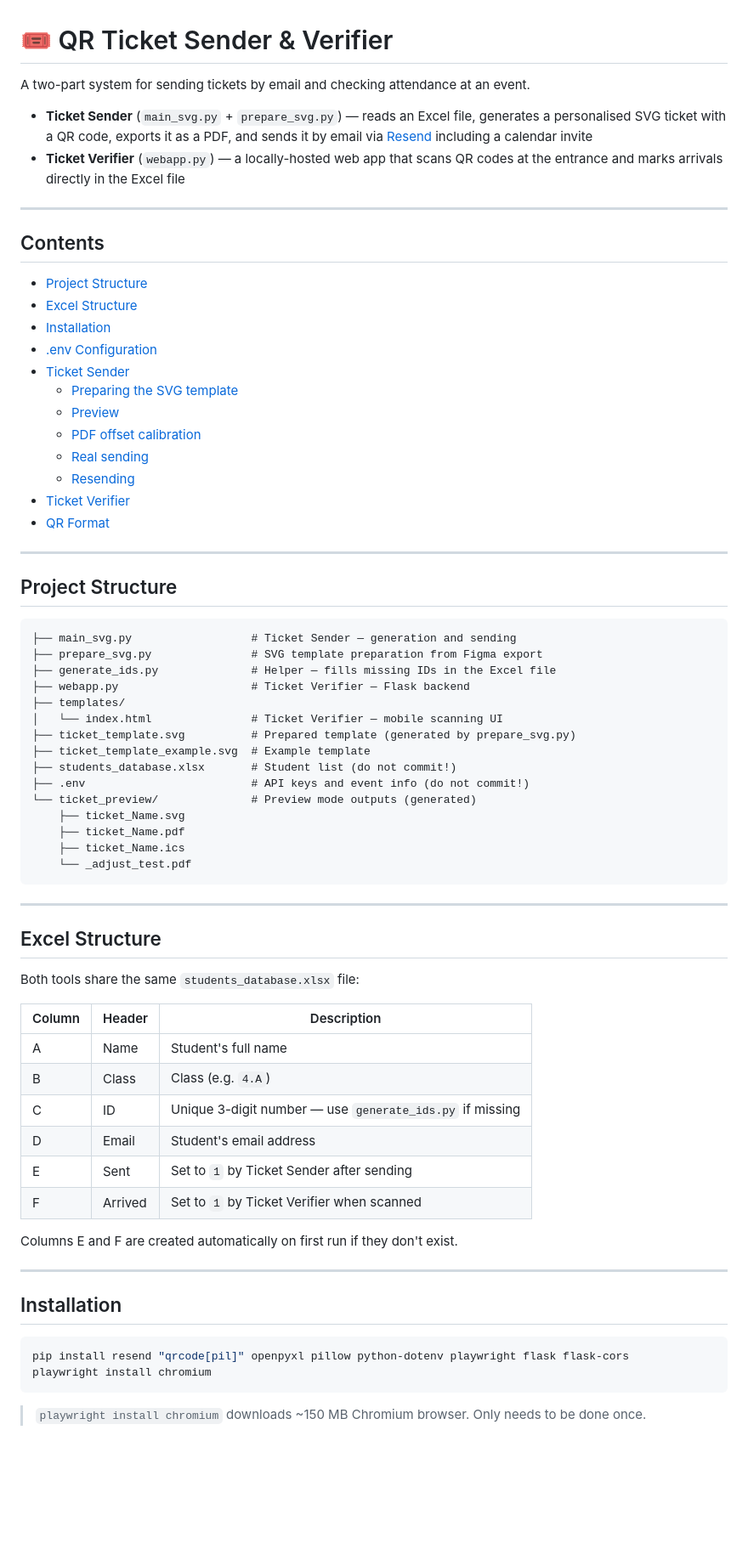
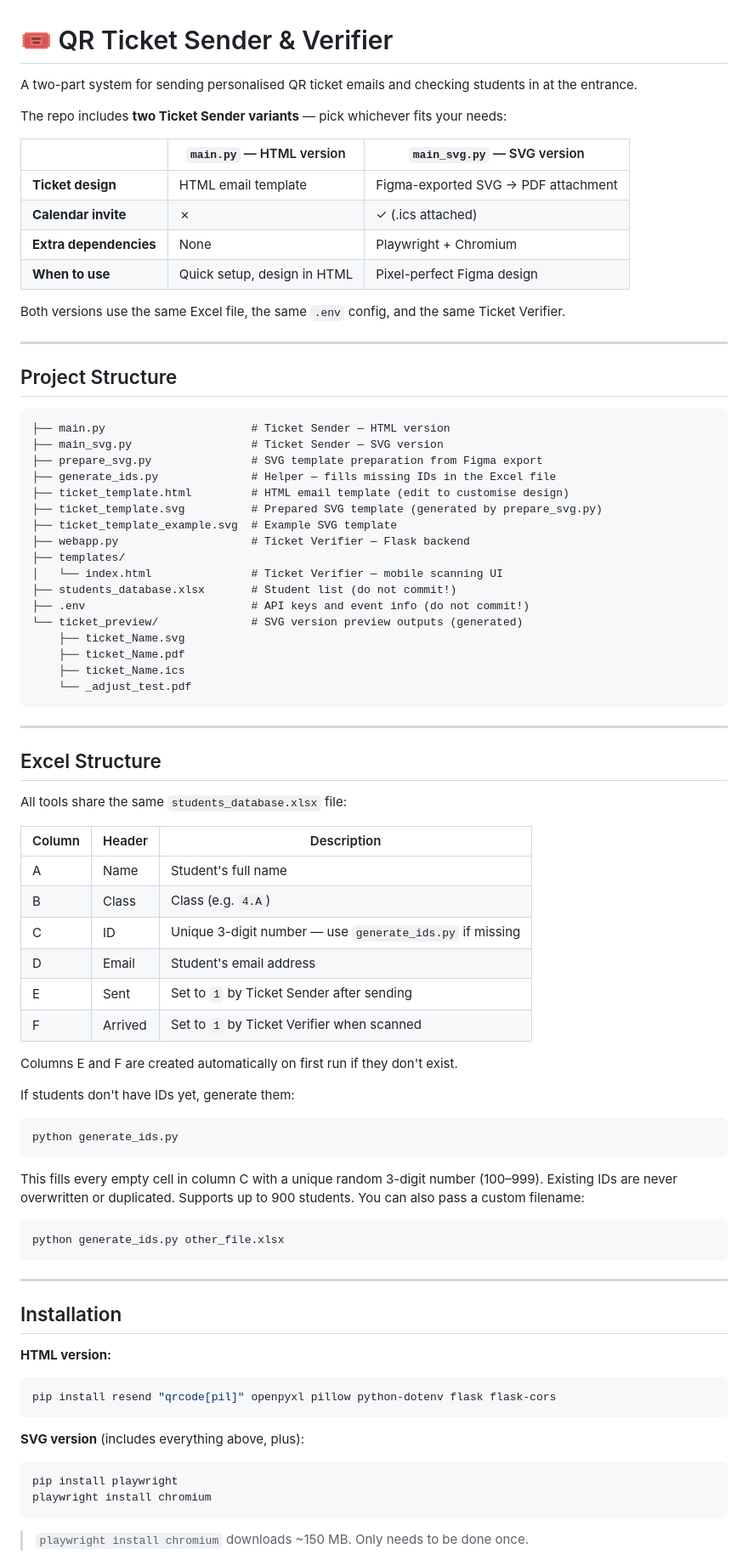
Before and after one commit to UnixHere/Ticket-Sender, a Markdown page: README.md, the part around one of its changes. Shown at 85% size. GitHub-like rendering; blank space fills up the shorter version.

Commit message:
Revise README for ticket sender details and setup
Updated README to clarify ticket sender variants and installation instructions.

````diff
--- a/README.md
+++ b/README.md
@@ -1,43 +1,36 @@
 # 🎟 QR Ticket Sender & Verifier
 
-A two-part system for sending tickets by email and checking attendance at an event.
+A two-part system for sending personalised QR ticket emails and checking students in at the entrance.
 
-- **Ticket Sender** (`main_svg.py` + `prepare_svg.py`) — reads an Excel file, generates a personalised SVG ticket with a QR code, exports it as a PDF, and sends it by email via [Resend](https://resend.com) including a calendar invite
-- **Ticket Verifier** (`webapp.py`) — a locally-hosted web app that scans QR codes at the entrance and marks arrivals directly in the Excel file
+The repo includes **two Ticket Sender variants** — pick whichever fits your needs:
 
----
+| | `main.py` — HTML version | `main_svg.py` — SVG version |
+|---|---|---|
+| **Ticket design** | HTML email template | Figma-exported SVG → PDF attachment |
+| **Calendar invite** | ✗ | ✓ (.ics attached) |
+| **Extra dependencies** | None | Playwright + Chromium |
+| **When to use** | Quick setup, design in HTML | Pixel-perfect Figma design |
 
-## Contents
-
-- [Project Structure](#project-structure)
-- [Excel Structure](#excel-structure)
-- [Installation](#installation)
-- [.env Configuration](#env-configuration)
-- [Ticket Sender](#-ticket-sender)
-  - [Preparing the SVG template](#1-preparing-the-svg-template)
-  - [Preview](#2-preview--check-the-result-without-sending)
-  - [PDF offset calibration](#3-pdf-text-offset-calibration)
-  - [Real sending](#4-real-sending)
-  - [Resending](#5-resending-to-a-specific-student)
-- [Ticket Verifier](#-ticket-verifier)
-- [QR Format](#qr-format)
+Both versions use the same Excel file, the same `.env` config, and the same Ticket Verifier.
 
 ---
 
 ## Project Structure
 
 ```
-├── main_svg.py                  # Ticket Sender — generation and sending
+├── main.py                      # Ticket Sender — HTML version
+├── main_svg.py                  # Ticket Sender — SVG version
 ├── prepare_svg.py               # SVG template preparation from Figma export
 ├── generate_ids.py              # Helper — fills missing IDs in the Excel file
+├── ticket_template.html         # HTML email template (edit to customise design)
+├── ticket_template.svg          # Prepared SVG template (generated by prepare_svg.py)
+├── ticket_template_example.svg  # Example SVG template
 ├── webapp.py                    # Ticket Verifier — Flask backend
 ├── templates/
 │   └── index.html               # Ticket Verifier — mobile scanning UI
-├── ticket_template.svg          # Prepared template (generated by prepare_svg.py)
-├── ticket_template_example.svg  # Example template
 ├── students_database.xlsx       # Student list (do not commit!)
 ├── .env                         # API keys and event info (do not commit!)
-└── ticket_preview/              # Preview mode outputs (generated)
+└── ticket_preview/              # SVG version preview outputs (generated)
     ├── ticket_Name.svg
     ├── ticket_Name.pdf
     ├── ticket_Name.ics
@@ -48,7 +41,7 @@ A two-part system for sending tickets by email and checking attendance at an eve
 
 ## Excel Structure
 
-Both tools share the same `students_database.xlsx` file:
+All tools share the same `students_database.xlsx` file:
 
 | Column | Header | Description |
 |--------|--------|-------------|
@@ -61,14 +54,32 @@ Both tools share the same `students_database.xlsx` file:
 
 Columns E and F are created automatically on first run if they don't exist.
 
+If students don't have IDs yet, generate them:
+
+```bash
+python generate_ids.py
+```
+
+This fills every empty cell in column C with a unique random 3-digit number (100–999). Existing IDs are never overwritten or duplicated. Supports up to 900 students. You can also pass a custom filename:
+
+```bash
+python generate_ids.py other_file.xlsx
+```
+
 ---
 
 ## Installation
 
+**HTML version:**
 ```bash
-pip install resend "qrcode[pil]" openpyxl pillow python-dotenv playwright flask flask-cors
+pip install resend "qrcode[pil]" openpyxl pillow python-dotenv flask flask-cors
+```
+
+**SVG version** (includes everything above, plus):
+```bash
+pip install playwright
 playwright install chromium
 ```
 
-> `playwright install chromium` downloads ~150 MB Chromium browser. Only needs to be done once.
+> `playwright install chromium` downloads ~150 MB. Only needs to be done once.
 
````
Also changed, not shown: other parts of README.md (+85 -38 lines).
